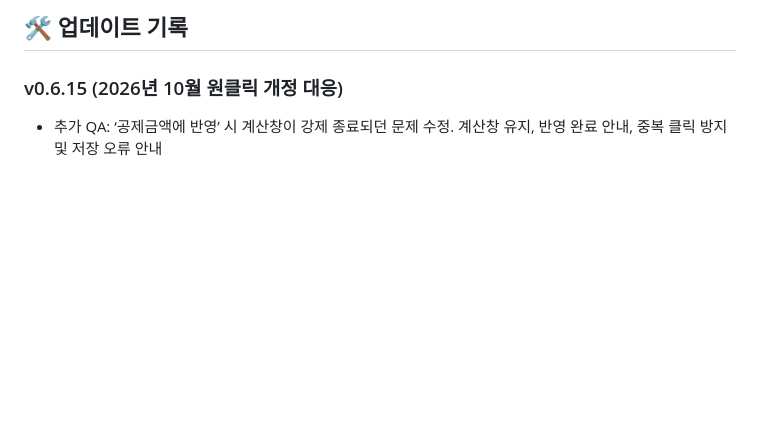
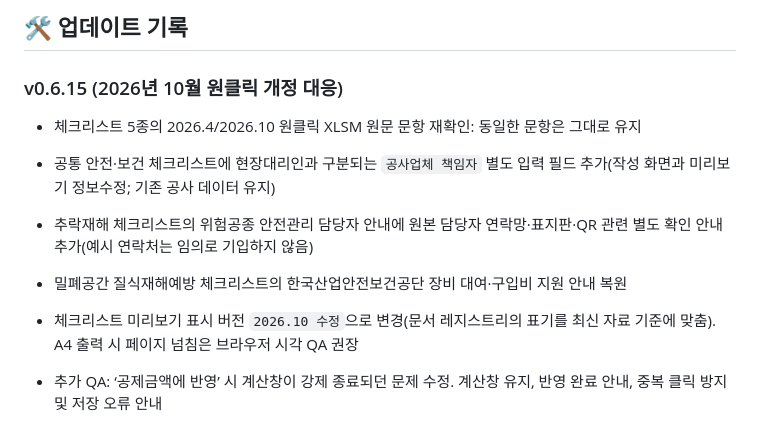
Before and after one commit to sen-vip/construction-info-hub, a Markdown page: README.md, the part around the change. Rendered like a GitHub page; blank space fills up the shorter version.

Commit message:
Document October checklist audit and responsible-person entry

```diff
--- a/README.md
+++ b/README.md
@@ -113,6 +113,12 @@ Excel 파일은 드래그앤드롭으로도 불러올 수 있습니다.
 ## 🛠️ 업데이트 기록
 
 ### v0.6.15 (2026년 10월 원클릭 개정 대응)
+
+- 체크리스트 5종의 2026.4/2026.10 원클릭 XLSM 원문 문항 재확인: 동일한 문항은 그대로 유지
+- 공통 안전·보건 체크리스트에 현장대리인과 구분되는 `공사업체 책임자` 별도 입력 필드 추가(작성 화면과 미리보기 정보수정; 기존 공사 데이터 유지)
+- 추락재해 체크리스트의 위험공종 안전관리 담당자 안내에 원본 담당자 연락망·표지판·QR 관련 별도 확인 안내 추가(예시 연락처는 임의로 기입하지 않음)
+- 밀폐공간 질식재해예방 체크리스트의 한국산업안전보건공단 장비 대여·구입비 지원 안내 복원
+- 체크리스트 미리보기 표시 버전 `2026.10 수정`으로 변경(문서 레지스트리의 표기를 최신 자료 기준에 맞춤). A4 출력 시 페이지 넘침은 브라우저 시각 QA 권장
 
 - 추가 QA: ‘공제금액에 반영’ 시 계산창이 강제 종료되던 문제 수정. 계산창 유지, 반영 완료 안내, 중복 클릭 방지 및 저장 오류 안내
 - 공통 안전·보건 체크리스트 출력에 원본 `8.안전·보건체크리스트` 하단의 공사(용역)업체 확인·서약문, 소속(회사), 공사업체 책임자 서명란 복원
```
